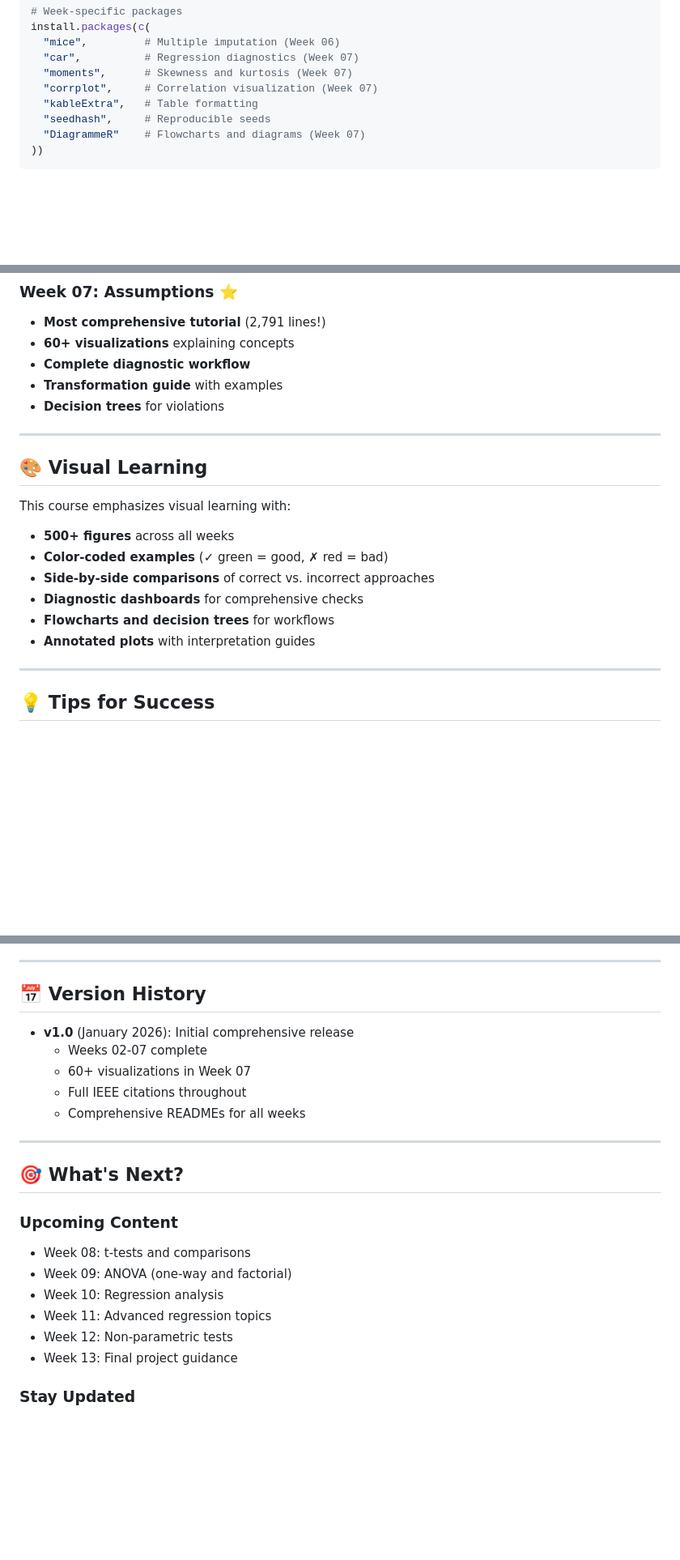
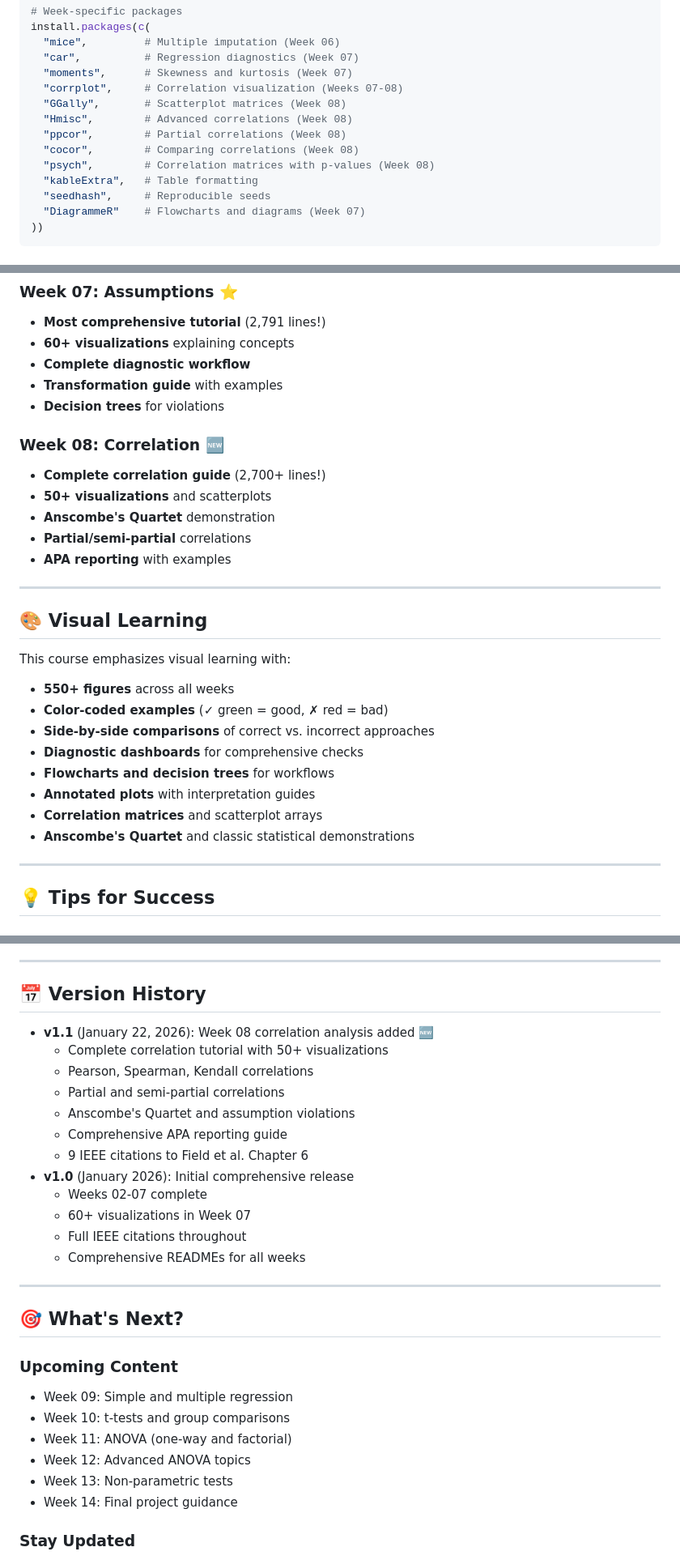
Before and after one commit to melhzy/data_sciences, a Markdown page: ANLY500-Analytics-I/README.md, 3 parts joined by grey strips. Shown at 81% size. Rendered like a GitHub page; blank space fills up the shorter version.

```diff
--- a/ANLY500-Analytics-I/README.md
+++ b/ANLY500-Analytics-I/README.md
@@ -229,7 +283,12 @@ install.packages(c(
   "mice",         # Multiple imputation (Week 06)
   "car",          # Regression diagnostics (Week 07)
   "moments",      # Skewness and kurtosis (Week 07)
-  "corrplot",     # Correlation visualization (Week 07)
+  "corrplot",     # Correlation visualization (Weeks 07-08)
+  "GGally",       # Scatterplot matrices (Week 08)
+  "Hmisc",        # Advanced correlations (Week 08)
+  "ppcor",        # Partial correlations (Week 08)
+  "cocor",        # Comparing correlations (Week 08)
+  "psych",        # Correlation matrices with p-values (Week 08)
   "kableExtra",   # Table formatting
   "seedhash",     # Reproducible seeds
   "DiagrammeR"    # Flowcharts and diagrams (Week 07)
@@ -396,18 +455,27 @@ ANLY500-Analytics-I/
 - **Transformation guide** with examples
 - **Decision trees** for violations
 
+### Week 08: Correlation 🆕
+- **Complete correlation guide** (2,700+ lines!)
+- **50+ visualizations** and scatterplots
+- **Anscombe's Quartet** demonstration
+- **Partial/semi-partial** correlations
+- **APA reporting** with examples
+
 ---
 
 ## 🎨 Visual Learning
 
 This course emphasizes visual learning with:
 
-- **500+ figures** across all weeks
+- **550+ figures** across all weeks
 - **Color-coded examples** (✓ green = good, ✗ red = bad)
 - **Side-by-side comparisons** of correct vs. incorrect approaches
 - **Diagnostic dashboards** for comprehensive checks
 - **Flowcharts and decision trees** for workflows
 - **Annotated plots** with interpretation guides
+- **Correlation matrices** and scatterplot arrays
+- **Anscombe's Quartet** and classic statistical demonstrations
 
 ---
 
@@ -542,6 +611,13 @@ These materials are provided for educational purposes. Please respect academic i
 
 ## 📅 Version History
 
+- **v1.1** (January 22, 2026): Week 08 correlation analysis added 🆕
+  - Complete correlation tutorial with 50+ visualizations
+  - Pearson, Spearman, Kendall correlations
+  - Partial and semi-partial correlations
+  - Anscombe's Quartet and assumption violations
+  - Comprehensive APA reporting guide
+  - 9 IEEE citations to Field et al. Chapter 6
 - **v1.0** (January 2026): Initial comprehensive release
   - Weeks 02-07 complete
   - 60+ visualizations in Week 07
@@ -553,12 +629,12 @@ These materials are provided for educational purposes. Please respect academic i
 ## 🎯 What's Next?
 
 ### Upcoming Content
-- Week 08: t-tests and comparisons
-- Week 09: ANOVA (one-way and factorial)
-- Week 10: Regression analysis
-- Week 11: Advanced regression topics
-- Week 12: Non-parametric tests
-- Week 13: Final project guidance
+- Week 09: Simple and multiple regression
+- Week 10: t-tests and group comparisons
+- Week 11: ANOVA (one-way and factorial)
+- Week 12: Advanced ANOVA topics
+- Week 13: Non-parametric tests
+- Week 14: Final project guidance
 
 ### Stay Updated
 - Watch the [GitHub repository](https://github.com/melhzy/data_sciences) for updates
```
Also changed, not shown: other parts of ANLY500-Analytics-I/README.md (+56 -1 lines).
